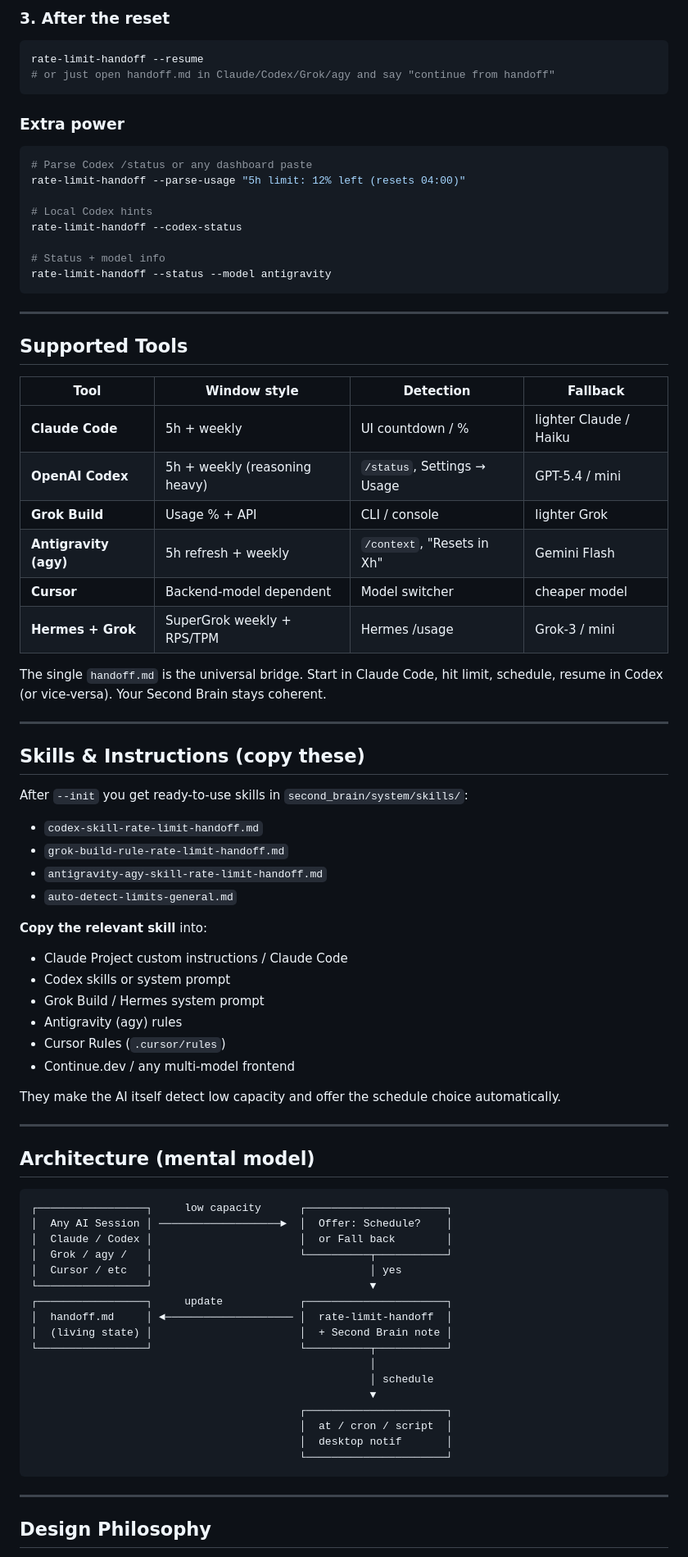
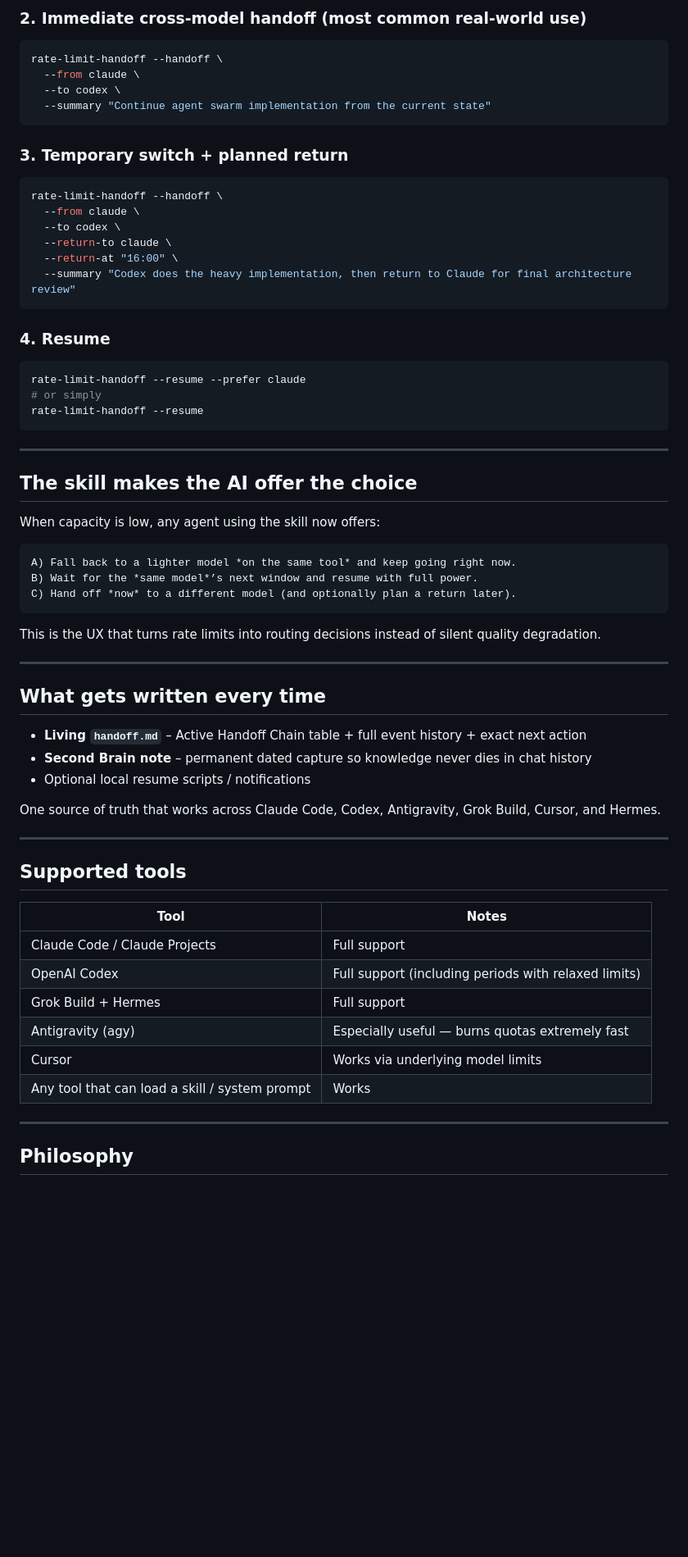
Before and after one commit to PurpleOrangeAI/rate-limit-handoff, a Markdown page: README.md, the part around one of its changes. Shown at 82% size. Rendered like a GitHub page; blank space fills up the shorter version.

Commit message:
Revise README for improved clarity and updates
Updated README to enhance clarity and detail regarding tool functionality and usage.

````diff
--- a/README.md
+++ b/README.md
@@ -82,84 +89,68 @@ rate-limit-handoff --schedule \
 ```
 
-### 3. After the reset
+### 2. Immediate cross-model handoff (most common real-world use)
 ```bash
-rate-limit-handoff --resume
-# or just open handoff.md in Claude/Codex/Grok/agy and say "continue from handoff"
+rate-limit-handoff --handoff \
+  --from claude \
+  --to codex \
+  --summary "Continue agent swarm implementation from the current state"
 ```
 
-### Extra power
+### 3. Temporary switch + planned return
 ```bash
-# Parse Codex /status or any dashboard paste
-rate-limit-handoff --parse-usage "5h limit: 12% left (resets 04:00)"
+rate-limit-handoff --handoff \
+  --from claude \
+  --to codex \
+  --return-to claude \
+  --return-at "16:00" \
+  --summary "Codex does the heavy implementation, then return to Claude for final architecture review"
+```
 
-# Local Codex hints
-rate-limit-handoff --codex-status
-
-# Status + model info
-rate-limit-handoff --status --model antigravity
+### 4. Resume
+```bash
+rate-limit-handoff --resume --prefer claude
+# or simply
+rate-limit-handoff --resume
 ```
 
 ---
 
-## Supported Tools
+## The skill makes the AI offer the choice
 
-| Tool | Window style | Detection | Fallback |
-|------|--------------|-----------|----------|
-| **Claude Code** | 5h + weekly | UI countdown / % | lighter Claude / Haiku |
-| **OpenAI Codex** | 5h + weekly (reasoning heavy) | `/status`, Settings → Usage | GPT-5.4 / mini |
-| **Grok Build** | Usage % + API | CLI / console | lighter Grok |
-| **Antigravity (agy)** | 5h refresh + weekly | `/context`, "Resets in Xh" | Gemini Flash |
-| **Cursor** | Backend-model dependent | Model switcher | cheaper model |
-| **Hermes + Grok** | SuperGrok weekly + RPS/TPM | Hermes /usage | Grok-3 / mini |
+When capacity is low, any agent using the skill now offers:
 
-The single `handoff.md` is the universal bridge. Start in Claude Code, hit limit, schedule, resume in Codex (or vice-versa). Your Second Brain stays coherent.
+```
+A) Fall back to a lighter model *on the same tool* and keep going right now.
+B) Wait for the *same model*’s next window and resume with full power.
+C) Hand off *now* to a different model (and optionally plan a return later).
+```
+
+This is the UX that turns rate limits into routing decisions instead of silent quality degradation.
 
 ---
 
-## Skills & Instructions (copy these)
+## What gets written every time
 
-After `--init` you get ready-to-use skills in `second_brain/system/skills/`:
+- **Living `handoff.md`** – Active Handoff Chain table + full event history + exact next action
+- **Second Brain note** – permanent dated capture so knowledge never dies in chat history
+- Optional local resume scripts / notifications
 
-- `codex-skill-rate-limit-handoff.md`
-- `grok-build-rule-rate-limit-handoff.md`
-- `antigravity-agy-skill-rate-limit-handoff.md`
-- `auto-detect-limits-general.md`
-
-**Copy the relevant skill** into:
-- Claude Project custom instructions / Claude Code
-- Codex skills or system prompt
-- Grok Build / Hermes system prompt
-- Antigravity (agy) rules
-- Cursor Rules (`.cursor/rules`)
-- Continue.dev / any multi-model frontend
-
-They make the AI itself detect low capacity and offer the schedule choice automatically.
+One source of truth that works across Claude Code, Codex, Antigravity, Grok Build, Cursor, and Hermes.
 
 ---
 
-## Architecture (mental model)
+## Supported tools
 
-```
-┌─────────────────┐     low capacity      ┌──────────────────────┐
-│  Any AI Session │ ───────────────────►  │  Offer: Schedule?    │
-│  Claude / Codex │                       │  or Fall back        │
-│  Grok / agy /   │                       └──────────┬───────────┘
-│  Cursor / etc   │                                  │ yes
-└─────────────────┘                                  ▼
-┌─────────────────┐     update            ┌──────────────────────┐
-│  handoff.md     │ ◄──────────────────── │  rate-limit-handoff  │
-│  (living state) │                       │  + Second Brain note │
-└─────────────────┘                       └──────────┬───────────┘
-                                                     │
-                                                     │ schedule
-                                                     ▼
-                                          ┌──────────────────────┐
-                                          │  at / cron / script  │
-                                          │  desktop notif       │
-                                          └──────────────────────┘
-```
+| Tool | Notes |
+|------|-------|
+| Claude Code / Claude Projects | Full support |
+| OpenAI Codex | Full support (including periods with relaxed limits) |
+| Grok Build + Hermes | Full support |
+| Antigravity (agy) | Especially useful — burns quotas extremely fast |
+| Cursor | Works via underlying model limits |
+| Any tool that can load a skill / system prompt | Works |
 
 ---
 
-## Design Philosophy
+## Philosophy
 
````
Also changed, not shown: other parts of README.md (+84 -53 lines).
